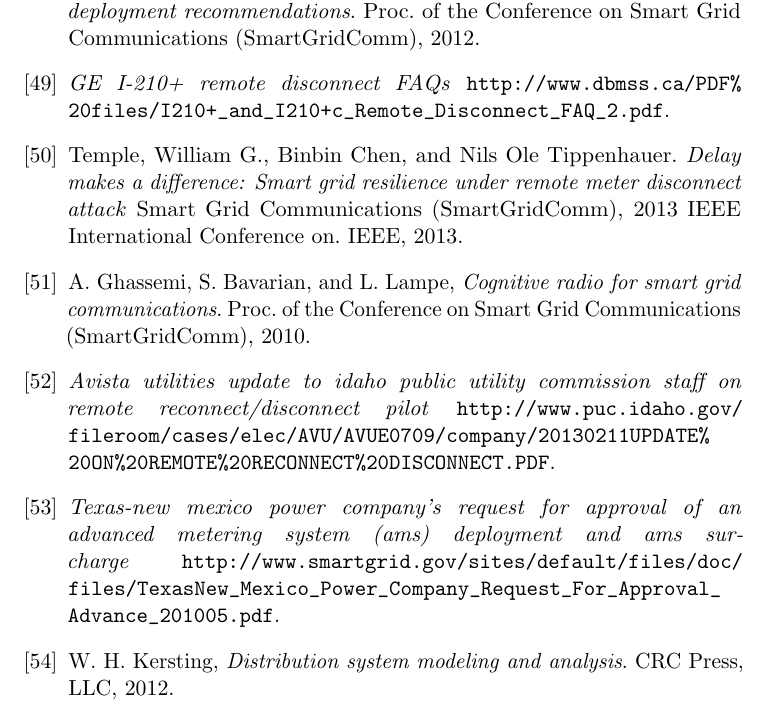
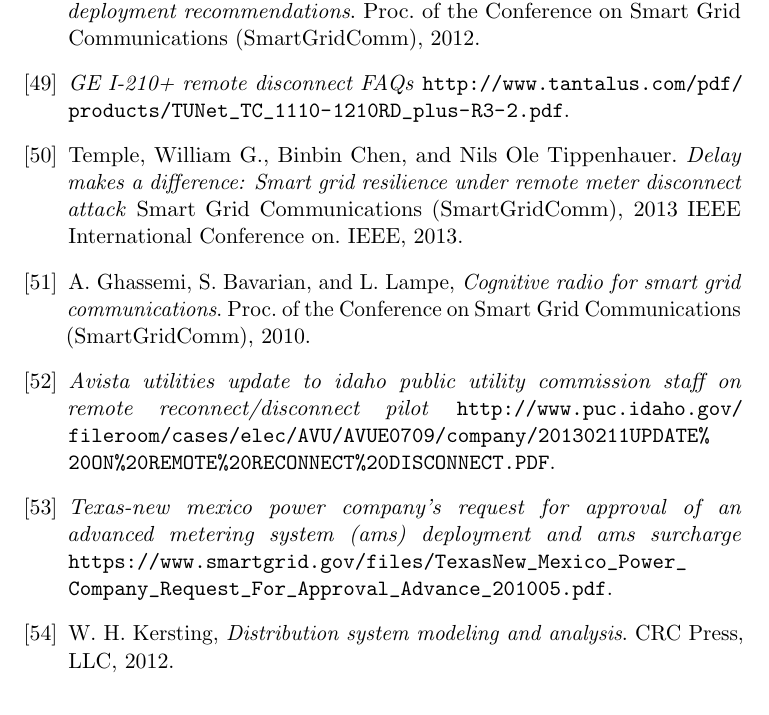
Before and after one commit to indiependente/smartgridsurvey, a LaTeX thesis (survey.tex): part of page 128 of 128, cut so that both start at the same text. Compiled offline with pdfLaTeX.

Commit message:
bib: fix links

```diff
--- a/survey.tex
+++ b/survey.tex
@@ -243,11 +243,11 @@ University of Illinois at Urbana Champaign, jan. 2010.
 \bibitem{offswitch} R. Anderson and S. Fuloria, \emph{Who controls the off switch?} in Proc. of the Conference on Smart Grid Communications (SmartGridComm), 2010.
 \bibitem{remotecontrol} M. Costache, V. Tudor, M. Almgren, M. Papatriantafilou, and C. Saunders, \emph{Remote control of smart meters: friend or foe?}. Proc. of the European Conference on Computer Network Defense (EC2ND), 2011.
 \bibitem{amithreats} D. Grochocki, J. H. Huh, R. Bobba, W. H. Sanders, A. A. Cardenas, and J. G. Jetcheva, \emph{AMI threats, intrusion detection requirements and deployment recommendations}. Proc. of the Conference on Smart Grid Communications (SmartGridComm), 2012.
-\bibitem{disconnectfaqs} \emph{GE I-210+ remote disconnect FAQs} \url{http://www.dbmss.ca/PDF\%20files/I210+_and_I210+c_Remote_Disconnect_FAQ_2.pdf}.
+\bibitem{disconnectfaqs} \emph{GE I-210+ remote disconnect FAQs} \url{http://www.tantalus.com/pdf/products/TUNet_TC_1110-1210RD_plus-R3-2.pdf}.
 \bibitem{delay} Temple, William G., Binbin Chen, and Nils Ole Tippenhauer. \emph{Delay makes a difference: Smart grid resilience under remote meter disconnect attack} Smart Grid Communications (SmartGridComm), 2013 IEEE International Conference on. IEEE, 2013.
 \bibitem{radio} A. Ghassemi, S. Bavarian, and L. Lampe, \emph{Cognitive radio for smart grid communications}. Proc. of the Conference on Smart Grid Communications (SmartGridComm), 2010.
-\bibitem{toggle1} \emph{Avista utilities update to idaho public utility commission staff on remote reconnect/disconnect pilot} \url{http://www.puc.idaho.gov/fileroom/ cases/elec/AVU/AVUE0709/company/20130211UPDATE\%20ON\% 20REMOTE\%20RECONNECT\%20DISCONNECT.PDF}.
-\bibitem{toggle2} \emph{Texas-new mexico power company’s request for approval of an advanced metering system (ams) deployment and ams surcharge} \url{http: //www.smartgrid.gov/sites/default/files/doc/files/TexasNew_Mexico_Power_Company_Request_For_Approval_Advance_201005.pdf}.
+\bibitem{toggle1} \emph{Avista utilities update to idaho public utility commission staff on remote reconnect/disconnect pilot} \url{http://www.puc.idaho.gov/fileroom/cases/elec/AVU/AVUE0709/company/20130211UPDATE\%20ON\%20REMOTE\%20RECONNECT\%20DISCONNECT.PDF}.
+\bibitem{toggle2} \emph{Texas-new mexico power company’s request for approval of an advanced metering system (ams) deployment and ams surcharge} \url{https://www.smartgrid.gov/files/TexasNew_Mexico_Power_Company_Request_For_Approval_Advance_201005.pdf}.
 \bibitem{demand} W. H. Kersting, \emph{Distribution system modeling and analysis}. CRC Press, LLC, 2012.
 \bibitem{jam} F. Li and R. Bo, \emph{Congestion and price prediction under load variation}. IEEE Control System Magazine, vol.19, pp.59–70, Oct. 2009.
 \end{thebibliography}
```
